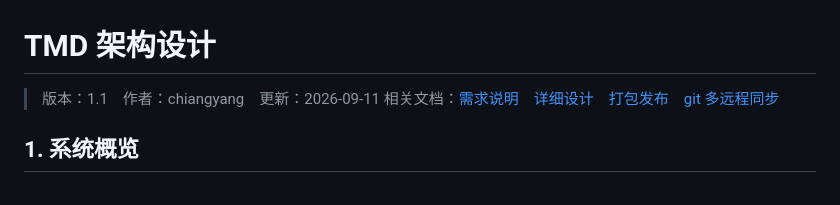
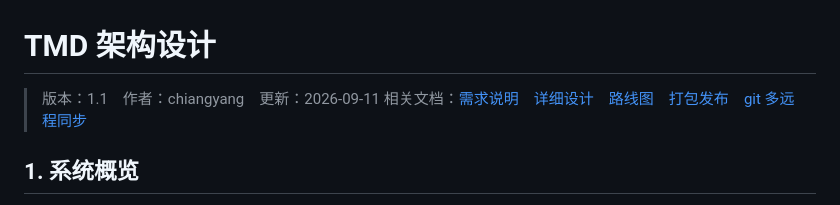
Before and after one commit to ChiangyangNPU/for-mark, a Markdown page: docs/架构设计.md, the part around the change. Drawn GitHub-style.

```diff
--- a/docs/架构设计.md
+++ b/docs/架构设计.md
@@ -1,7 +1,7 @@
 # TMD 架构设计
 
 > 版本：1.1　作者：chiangyang　更新：2026-09-11
-> 相关文档：[需求说明](需求说明.md)　[详细设计](详细设计.md)　[打包发布](打包发布.md)　[git 多远程同步](git-multi-remote.md)
+> 相关文档：[需求说明](需求说明.md)　[详细设计](详细设计.md)　[路线图](路线图.md)　[打包发布](打包发布.md)　[git 多远程同步](git-multi-remote.md)
 
 ## 1. 系统概览
 
```
Also changed, not shown: docs/路线图.md (added, +111 -0 lines).
